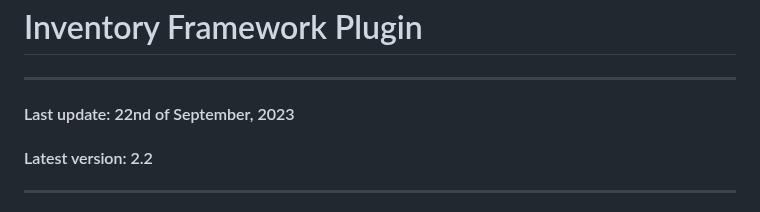
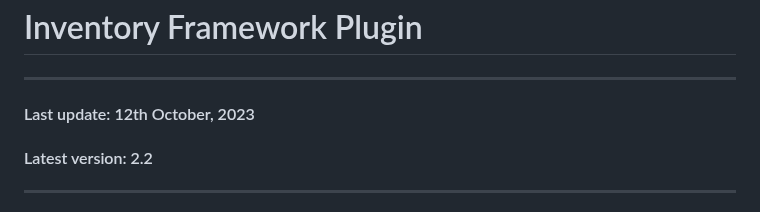
Before and after one commit to Inventoryframework/inventoryframework.github.io, a Markdown page: index.md, the part around the change. Drawn GitHub-style.

```diff
--- a/index.md
+++ b/index.md
@@ -1,7 +1,7 @@
 # Inventory Framework Plugin
 
 ---
-#### Last update: 22nd of September, 2023
+#### Last update: 12th October, 2023
 #### Latest version: 2.2
 
 ---
```
